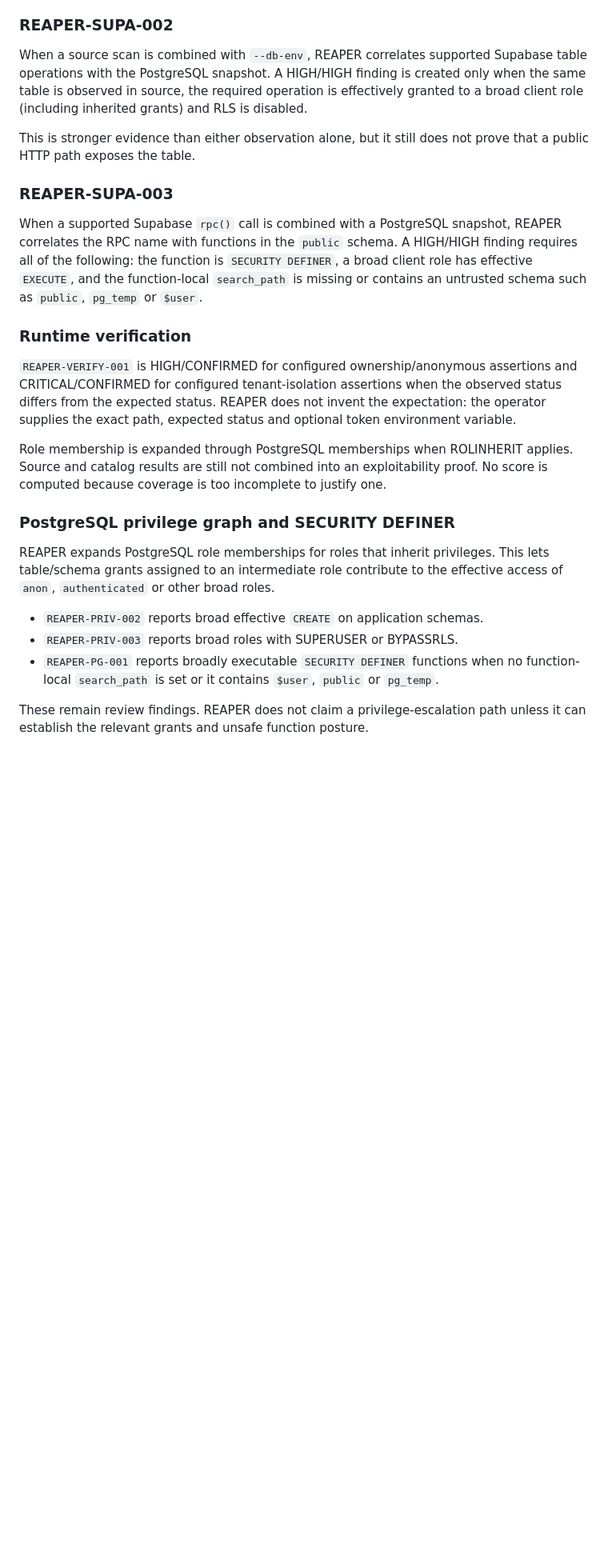
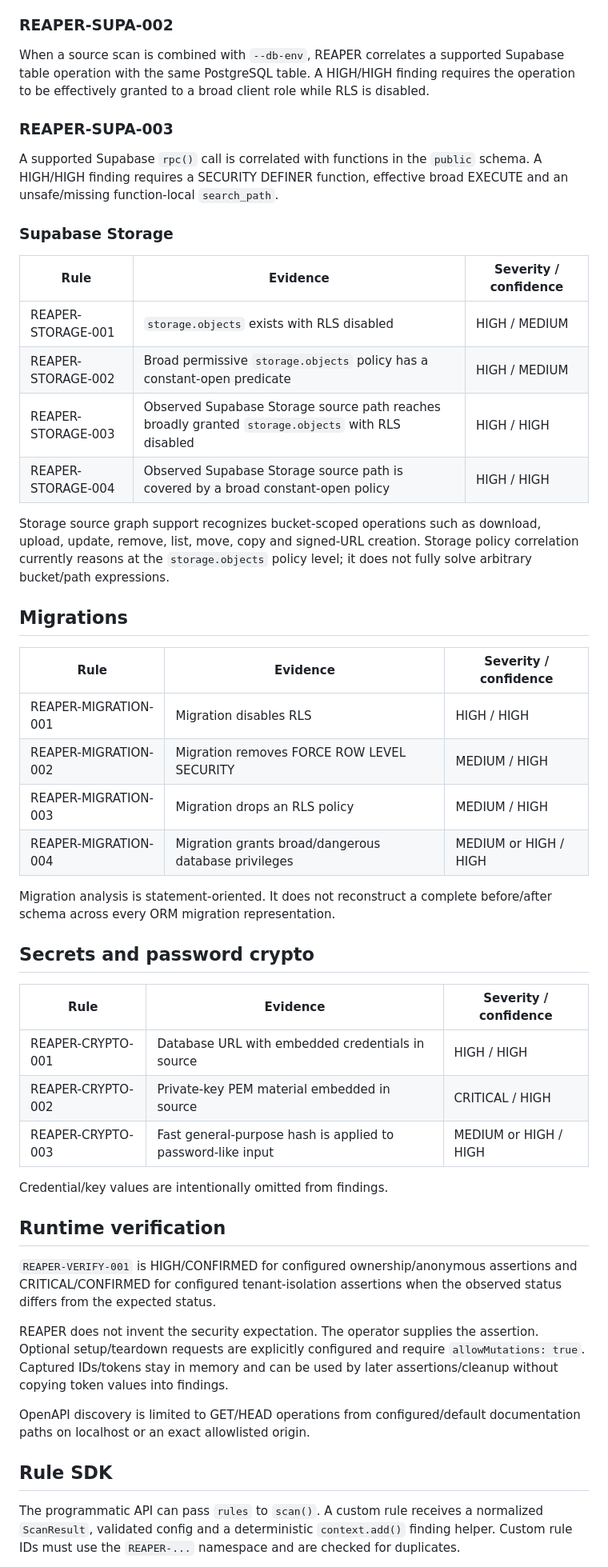
Before and after one commit to WessYu/REAPER, a Markdown page: docs/rules.md, the part around one of its changes. Shown at 80% size. GitHub-like rendering; blank space fills up the shorter version.

Commit message:
docs(rules): document v0.2 rule coverage

```diff
--- a/docs/rules.md
+++ b/docs/rules.md
@@ -28,45 +51,72 @@ graph sinks.
 
 ### REAPER-SUPA-002
 
-When a source scan is combined with `--db-env`, REAPER correlates supported
-Supabase table operations with the PostgreSQL snapshot. A HIGH/HIGH finding is
-created only when the same table is observed in source, the required operation
-is effectively granted to a broad client role (including inherited grants) and
+When a source scan is combined with `--db-env`, REAPER correlates a supported
+Supabase table operation with the same PostgreSQL table. A HIGH/HIGH finding
+requires the operation to be effectively granted to a broad client role while
 RLS is disabled.
-
-This is stronger evidence than either observation alone, but it still does not
-prove that a public HTTP path exposes the table.
 
 ### REAPER-SUPA-003
 
-When a supported Supabase `rpc()` call is combined with a PostgreSQL snapshot,
-REAPER correlates the RPC name with functions in the `public` schema.
-A HIGH/HIGH finding requires all of the following: the function is
-`SECURITY DEFINER`, a broad client role has effective `EXECUTE`, and the
-function-local `search_path` is missing or contains an untrusted schema such
-as `public`, `pg_temp` or `$user`.
+A supported Supabase `rpc()` call is correlated with functions in the
+`public` schema. A HIGH/HIGH finding requires a SECURITY DEFINER function,
+effective broad EXECUTE and an unsafe/missing function-local `search_path`.
 
-### Runtime verification
+### Supabase Storage
 
-`REAPER-VERIFY-001` is HIGH/CONFIRMED for configured ownership/anonymous
-assertions and CRITICAL/CONFIRMED for configured tenant-isolation assertions
-when the observed status differs from the expected status. REAPER does not
-invent the expectation: the operator supplies the exact path, expected status
-and optional token environment variable.
+| Rule | Evidence | Severity / confidence |
+| --- | --- | --- |
+| REAPER-STORAGE-001 | `storage.objects` exists with RLS disabled | HIGH / MEDIUM |
+| REAPER-STORAGE-002 | Broad permissive `storage.objects` policy has a constant-open predicate | HIGH / MEDIUM |
+| REAPER-STORAGE-003 | Observed Supabase Storage source path reaches broadly granted `storage.objects` with RLS disabled | HIGH / HIGH |
+| REAPER-STORAGE-004 | Observed Supabase Storage source path is covered by a broad constant-open policy | HIGH / HIGH |
 
-Role membership is expanded through PostgreSQL memberships when ROLINHERIT applies. Source and catalog results are still not combined into an exploitability proof. No score is computed because coverage is too incomplete to justify one.
+Storage source graph support recognizes bucket-scoped operations such as
+download, upload, update, remove, list, move, copy and signed-URL creation.
+Storage policy correlation currently reasons at the `storage.objects` policy
+level; it does not fully solve arbitrary bucket/path expressions.
 
-### PostgreSQL privilege graph and SECURITY DEFINER
+## Migrations
 
-REAPER expands PostgreSQL role memberships for roles that inherit privileges.
-This lets table/schema grants assigned to an intermediate role contribute to the
-effective access of `anon`, `authenticated` or other broad roles.
+| Rule | Evidence | Severity / confidence |
+| --- | --- | --- |
+| REAPER-MIGRATION-001 | Migration disables RLS | HIGH / HIGH |
+| REAPER-MIGRATION-002 | Migration removes FORCE ROW LEVEL SECURITY | MEDIUM / HIGH |
+| REAPER-MIGRATION-003 | Migration drops an RLS policy | MEDIUM / HIGH |
+| REAPER-MIGRATION-004 | Migration grants broad/dangerous database privileges | MEDIUM or HIGH / HIGH |
 
-- `REAPER-PRIV-002` reports broad effective `CREATE` on application schemas.
-- `REAPER-PRIV-003` reports broad roles with SUPERUSER or BYPASSRLS.
-- `REAPER-PG-001` reports broadly executable `SECURITY DEFINER` functions
-  when no function-local `search_path` is set or it contains `$user`,
-  `public` or `pg_temp`.
+Migration analysis is statement-oriented. It does not reconstruct a complete
+before/after schema across every ORM migration representation.
 
-These remain review findings. REAPER does not claim a privilege-escalation path
-unless it can establish the relevant grants and unsafe function posture.
+## Secrets and password crypto
+
+| Rule | Evidence | Severity / confidence |
+| --- | --- | --- |
+| REAPER-CRYPTO-001 | Database URL with embedded credentials in source | HIGH / HIGH |
+| REAPER-CRYPTO-002 | Private-key PEM material embedded in source | CRITICAL / HIGH |
+| REAPER-CRYPTO-003 | Fast general-purpose hash is applied to password-like input | MEDIUM or HIGH / HIGH |
+
+Credential/key values are intentionally omitted from findings.
+
+## Runtime verification
+
+`REAPER-VERIFY-001` is HIGH/CONFIRMED for configured
+ownership/anonymous assertions and CRITICAL/CONFIRMED for configured
+tenant-isolation assertions when the observed status differs from the expected
+status.
+
+REAPER does not invent the security expectation. The operator supplies the
+assertion. Optional setup/teardown requests are explicitly configured and
+require `allowMutations: true`. Captured IDs/tokens stay in memory and can be
+used by later assertions/cleanup without copying token values into findings.
+
+OpenAPI discovery is limited to GET/HEAD operations from configured/default
+documentation paths on localhost or an exact allowlisted origin.
+
+## Rule SDK
+
+The programmatic API can pass `rules` to `scan()`. A custom rule receives a
+normalized `ScanResult`, validated config and a deterministic `context.add()`
+finding helper. Custom rule IDs must use the `REAPER-...` namespace and are
+checked for duplicates.
+
```
Also changed, not shown: other parts of docs/rules.md (+53 -20 lines).
